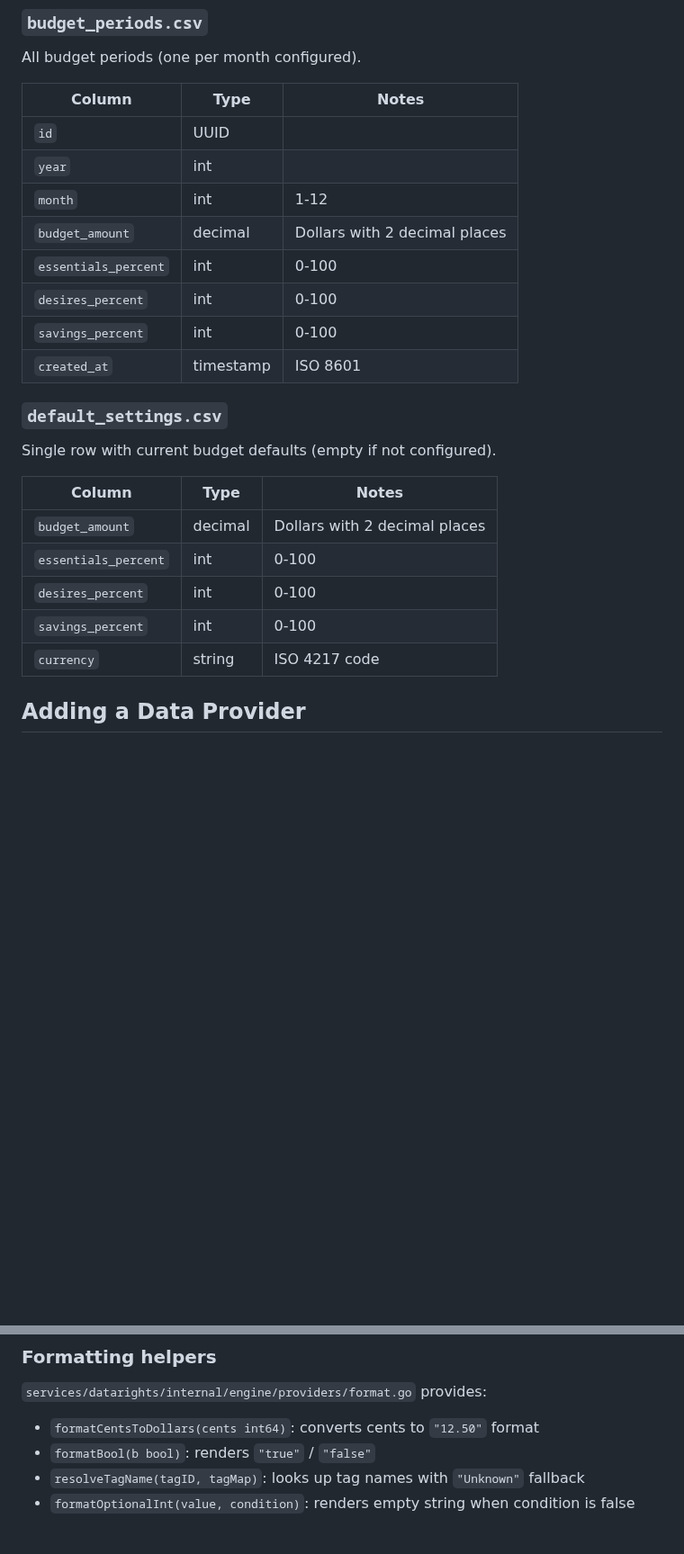
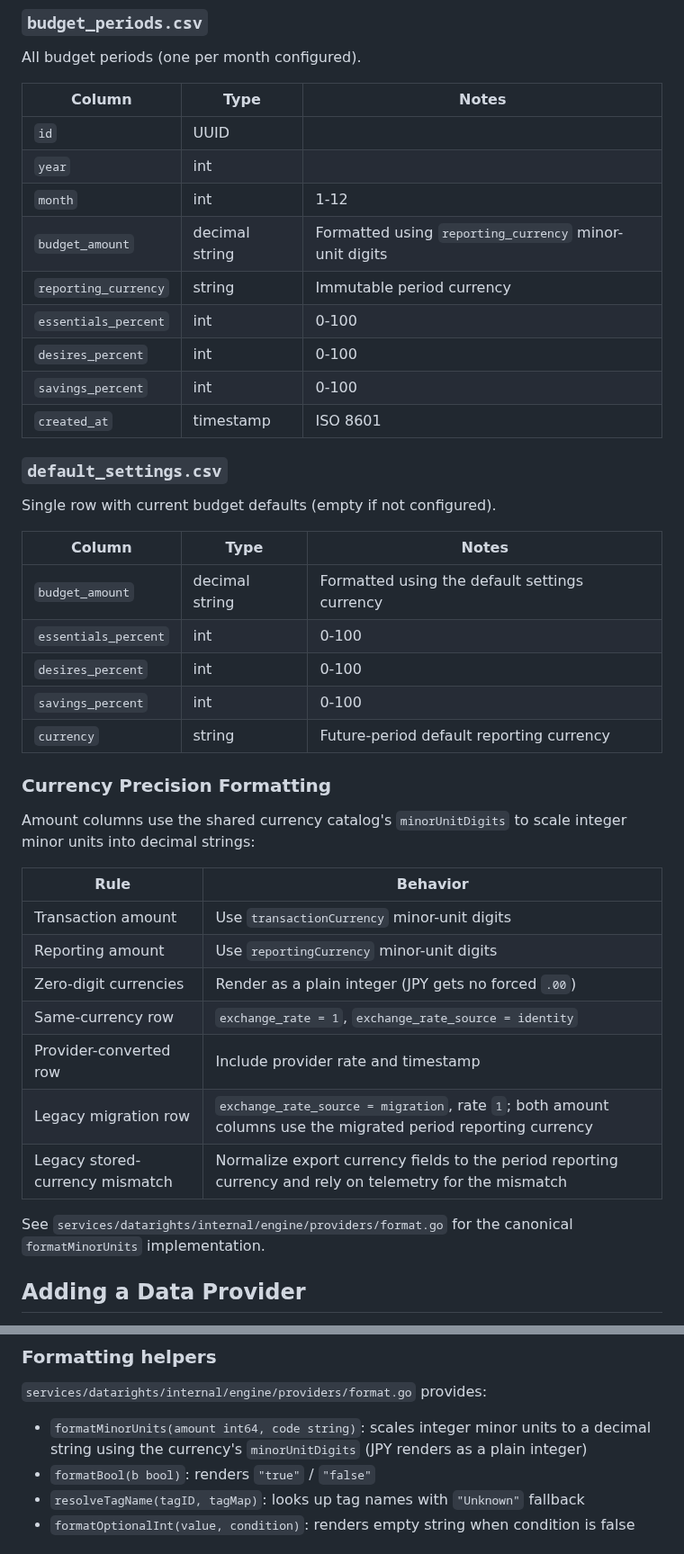
Before and after one commit to ItsThompson/gofin, a Markdown page: docs/data-export.md, 2 parts joined by grey strips. Shown at 90% size. GitHub-like rendering; blank space fills up the shorter version.

Commit message:
docs: update data export CSV schema and currency precision rules

```diff
--- a/docs/data-export.md
+++ b/docs/data-export.md
@@ -94,7 +99,8 @@ All budget periods (one per month configured).
 | `id` | UUID | |
 | `year` | int | |
 | `month` | int | 1-12 |
-| `budget_amount` | decimal | Dollars with 2 decimal places |
+| `budget_amount` | decimal string | Formatted using `reporting_currency` minor-unit digits |
+| `reporting_currency` | string | Immutable period currency |
 | `essentials_percent` | int | 0-100 |
 | `desires_percent` | int | 0-100 |
 | `savings_percent` | int | 0-100 |
@@ -106,11 +112,27 @@ Single row with current budget defaults (empty if not configured).
 
 | Column | Type | Notes |
 |--------|------|-------|
-| `budget_amount` | decimal | Dollars with 2 decimal places |
+| `budget_amount` | decimal string | Formatted using the default settings currency |
 | `essentials_percent` | int | 0-100 |
 | `desires_percent` | int | 0-100 |
 | `savings_percent` | int | 0-100 |
-| `currency` | string | ISO 4217 code |
+| `currency` | string | Future-period default reporting currency |
+
+### Currency Precision Formatting
+
+Amount columns use the shared currency catalog's `minorUnitDigits` to scale integer minor units into decimal strings:
+
+| Rule | Behavior |
+|------|----------|
+| Transaction amount | Use `transactionCurrency` minor-unit digits |
+| Reporting amount | Use `reportingCurrency` minor-unit digits |
+| Zero-digit currencies | Render as a plain integer (JPY gets no forced `.00`) |
+| Same-currency row | `exchange_rate = 1`, `exchange_rate_source = identity` |
+| Provider-converted row | Include provider rate and timestamp |
+| Legacy migration row | `exchange_rate_source = migration`, rate `1`; both amount columns use the migrated period reporting currency |
+| Legacy stored-currency mismatch | Normalize export currency fields to the period reporting currency and rely on telemetry for the mismatch |
+
+See `services/datarights/internal/engine/providers/format.go` for the canonical `formatMinorUnits` implementation.
 
 ## Adding a Data Provider
 
@@ -169,7 +191,7 @@ A finance-backed provider takes the `finance` parameter: a per-job `MemoizedFina
 
 `services/datarights/internal/engine/providers/format.go` provides:
 
-- `formatCentsToDollars(cents int64)`: converts cents to `"12.50"` format
+- `formatMinorUnits(amount int64, code string)`: scales integer minor units to a decimal string using the currency's `minorUnitDigits` (JPY renders as a plain integer)
 - `formatBool(b bool)`: renders `"true"` / `"false"`
 - `resolveTagName(tagID, tagMap)`: looks up tag names with `"Unknown"` fallback
 - `formatOptionalInt(value, condition)`: renders empty string when condition is false
```
Also changed, not shown: other parts of docs/data-export.md (+7 -2 lines).
